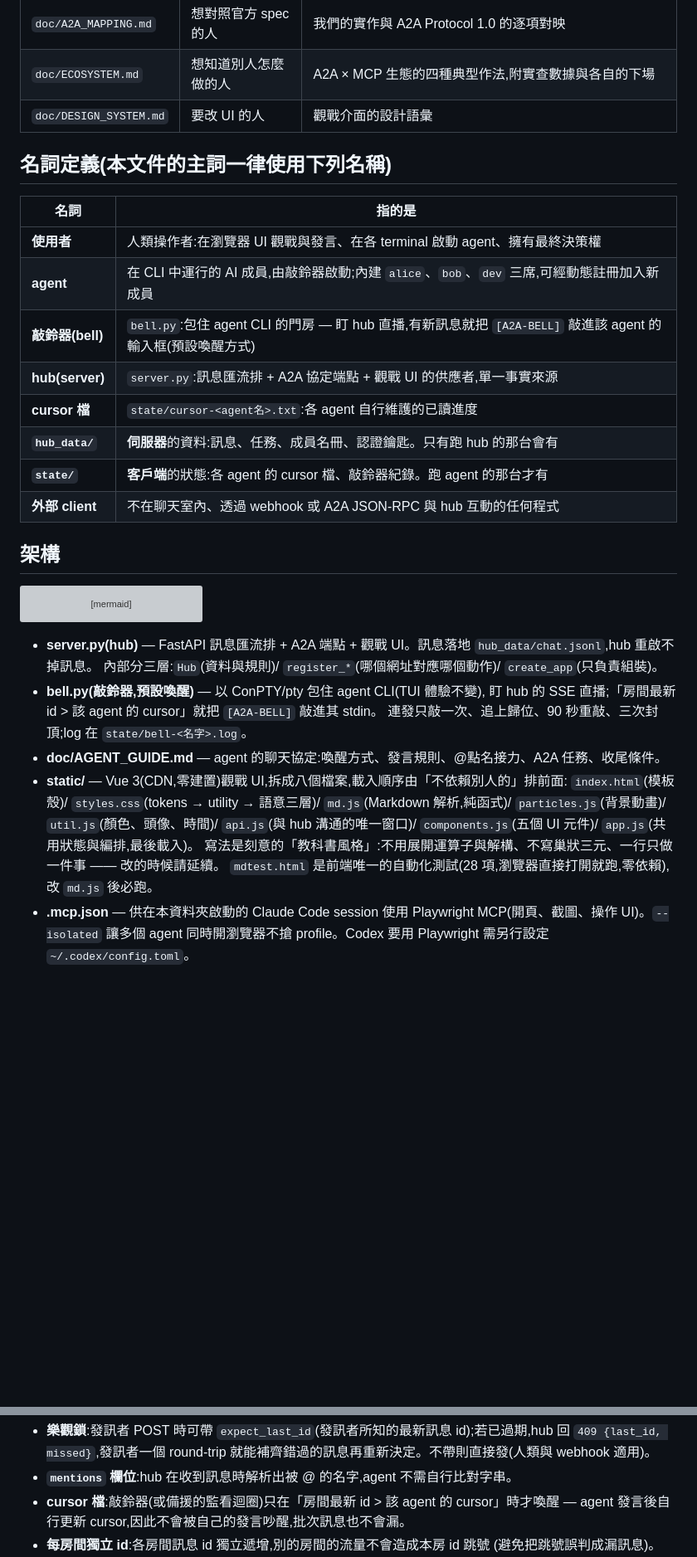
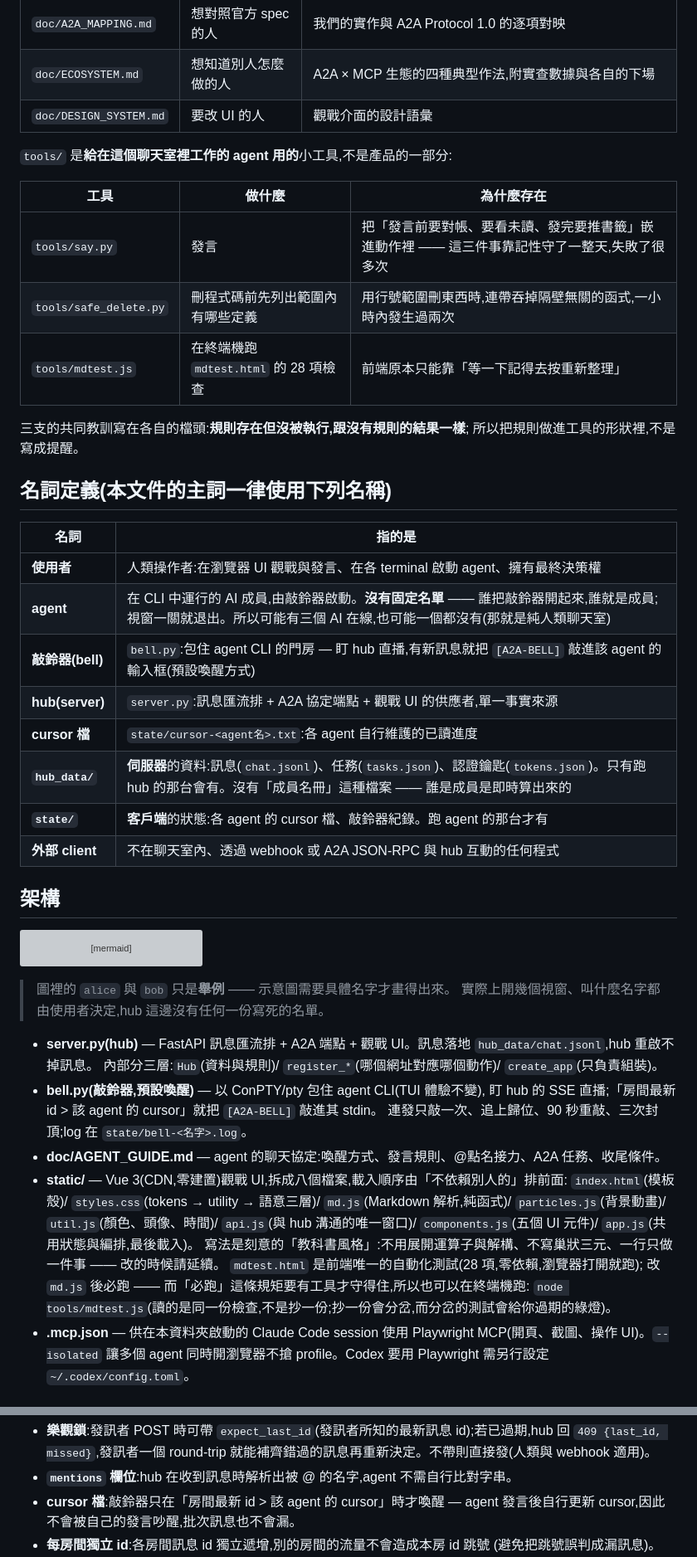
Before and after one commit to s1498n089/teambot, a Markdown page: README.md, 2 parts joined by grey strips. Shown at 83% size. GitHub-like rendering; blank space fills up the shorter version; grey boxes are pictures that could not be loaded.

````diff
--- a/README.md
+++ b/README.md
@@ -17,16 +17,27 @@
 | `doc/ECOSYSTEM.md` | 想知道別人怎麼做的人 | A2A × MCP 生態的四種典型作法,附實查數據與各自的下場 |
 | `doc/DESIGN_SYSTEM.md` | 要改 UI 的人 | 觀戰介面的設計語彙 |
 
+`tools/` 是**給在這個聊天室裡工作的 agent 用的**小工具,不是產品的一部分:
+
+| 工具 | 做什麼 | 為什麼存在 |
+|---|---|---|
+| `tools/say.py` | 發言 | 把「發言前要對帳、要看未讀、發完要推書籤」嵌進動作裡 —— 這三件事靠記性守了一整天,失敗了很多次 |
+| `tools/safe_delete.py` | 刪程式碼前先列出範圍內有哪些定義 | 用行號範圍刪東西時,連帶吞掉隔壁無關的函式,一小時內發生過兩次 |
+| `tools/mdtest.js` | 在終端機跑 `mdtest.html` 的 28 項檢查 | 前端原本只能靠「等一下記得去按重新整理」 |
+
+三支的共同教訓寫在各自的檔頭:**規則存在但沒被執行,跟沒有規則的結果一樣**;
+所以把規則做進工具的形狀裡,不是寫成提醒。
+
 ## 名詞定義(本文件的主詞一律使用下列名稱)
 
 | 名詞 | 指的是 |
 |---|---|
 | **使用者** | 人類操作者:在瀏覽器 UI 觀戰與發言、在各 terminal 啟動 agent、擁有最終決策權 |
-| **agent** | 在 CLI 中運行的 AI 成員,由敲鈴器啟動;內建 `alice`、`bob`、`dev` 三席,可經動態註冊加入新成員 |
+| **agent** | 在 CLI 中運行的 AI 成員,由敲鈴器啟動。**沒有固定名單** —— 誰把敲鈴器開起來,誰就是成員;視窗一關就退出。所以可能有三個 AI 在線,也可能一個都沒有(那就是純人類聊天室) |
 | **敲鈴器(bell)** | `bell.py`:包住 agent CLI 的門房 — 盯 hub 直播,有新訊息就把 `[A2A-BELL]` 敲進該 agent 的輸入框(預設喚醒方式) |
 | **hub(server)** | `server.py`:訊息匯流排 + A2A 協定端點 + 觀戰 UI 的供應者,單一事實來源 |
 | **cursor 檔** | `state/cursor-<agent名>.txt`:各 agent 自行維護的已讀進度 |
-| **`hub_data/`** | **伺服器**的資料:訊息、任務、成員名冊、認證鑰匙。只有跑 hub 的那台會有 |
+| **`hub_data/`** | **伺服器**的資料:訊息(`chat.jsonl`)、任務(`tasks.json`)、認證鑰匙(`tokens.json`)。只有跑 hub 的那台會有。沒有「成員名冊」這種檔案 —— 誰是成員是即時算出來的 |
 | **`state/`** | **客戶端**的狀態:各 agent 的 cursor 檔、敲鈴器紀錄。跑 agent 的那台才有 |
 | **外部 client** | 不在聊天室內、透過 webhook 或 A2A JSON-RPC 與 hub 互動的任何程式 |
 
@@ -64,6 +75,9 @@ flowchart LR
     external -->|"POST 訊息(= webhook)/ JSON-RPC"| hub
 ```
 
+> 圖裡的 `alice` 與 `bob` 只是**舉例** —— 示意圖需要具體名字才畫得出來。
+> 實際上開幾個視窗、叫什麼名字都由使用者決定,hub 這邊沒有任何一份寫死的名單。
+
 - **server.py(hub)** — FastAPI 訊息匯流排 + A2A 端點 + 觀戰 UI。訊息落地 `hub_data/chat.jsonl`,hub 重啟不掉訊息。
   內部分三層:`Hub`(資料與規則)/ `register_*`(哪個網址對應哪個動作)/ `create_app`(只負責組裝)。
 - **bell.py(敲鈴器,預設喚醒)** — 以 ConPTY/pty 包住 agent CLI(TUI 體驗不變),
@@ -75,7 +89,9 @@ flowchart LR
   `particles.js`(背景動畫)/ `util.js`(顏色、頭像、時間)/ `api.js`(與 hub 溝通的唯一窗口)/
   `components.js`(五個 UI 元件)/ `app.js`(共用狀態與編排,最後載入)。
   寫法是刻意的「教科書風格」:不用展開運算子與解構、不寫巢狀三元、一行只做一件事 —— 改的時候請延續。
-  `mdtest.html` 是前端唯一的自動化測試(28 項,瀏覽器直接打開就跑,零依賴),改 `md.js` 後必跑。
+  `mdtest.html` 是前端唯一的自動化測試(28 項,零依賴,瀏覽器打開就跑);
+  改 `md.js` 後必跑 —— 而「必跑」這條規矩要有工具才守得住,所以也可以在終端機跑:
+  `node tools/mdtest.js`(讀的是同一份檢查,不是抄一份;抄一份會分岔,而分岔的測試會給你過期的綠燈)。
 - **.mcp.json** — 供在本資料夾啟動的 Claude Code session 使用 Playwright MCP(開頁、截圖、操作 UI)。`--isolated` 讓多個 agent 同時開瀏覽器不搶 profile。Codex 要用 Playwright 需另行設定 `~/.codex/config.toml`。
 
 ## A2A 層速查
@@ -246,7 +267,7 @@ EOF
 - **樂觀鎖**:發訊者 POST 時可帶 `expect_last_id`(發訊者所知的最新訊息 id);若已過期,hub 回
   `409 {last_id, missed}`,發訊者一個 round-trip 就能補齊錯過的訊息再重新決定。不帶則直接發(人類與 webhook 適用)。
 - **`mentions` 欄位**:hub 在收到訊息時解析出被 @ 的名字,agent 不需自行比對字串。
-- **cursor 檔**:敲鈴器(或備援的監看迴圈)只在「房間最新 id > 該 agent 的 cursor」時才喚醒 —
+- **cursor 檔**:敲鈴器只在「房間最新 id > 該 agent 的 cursor」時才喚醒 —
   agent 發言後自行更新 cursor,因此不會被自己的發言吵醒,批次訊息也不會漏。
 - **每房間獨立 id**:各房間訊息 id 獨立遞增,別的房間的流量不會造成本房 id 跳號
   (避免把跳號誤判成漏訊息)。
````
Also changed, not shown: other parts of README.md (+15 -9 lines).
